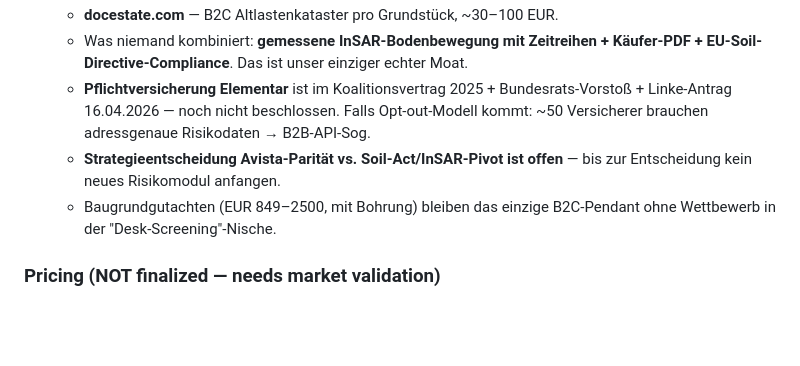
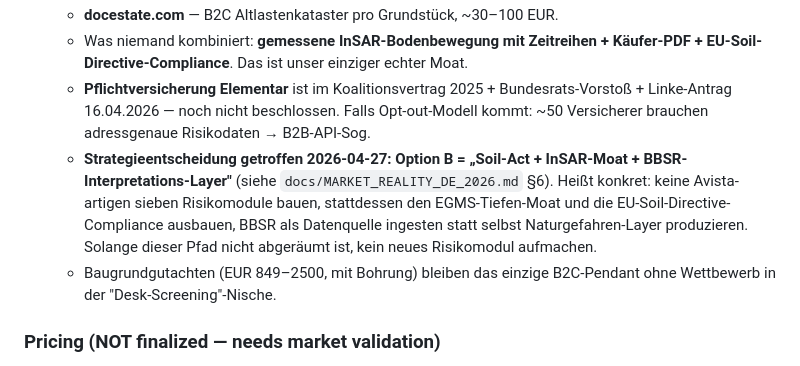
Before and after one commit to 8endit/geoforensic-app, a Markdown page: CLAUDE.md, the part around the change. Rendered like a GitHub page; blank space fills up the shorter version.

Commit message:
docs(claude): unblock strategy reference — Option B was decided 2026-04-27
CLAUDE.md still claimed the Avista-Parität vs. Soil-Act/InSAR-Pivot
decision was open and gated all new risk modules behind it. The decision
was actually made 2026-04-27 (Option B, see docs/MARKET_REALITY_DE_2026.md
§6) and PLAN_GEOFORENSIC_DE.md tracks it as resolved. The CLAUDE.md
sentence was the only place still saying 'offen' and confused the
operator about where we stand.

Co-Authored-By: Claude Opus 4.7 (1M context) <noreply@anthropic.com>

```diff
--- a/CLAUDE.md
+++ b/CLAUDE.md
@@ -196,7 +196,7 @@ Datenquellen-Provenance: `docs/DATA_PROVENANCE.md` ist die einzige verbindliche
   - **docestate.com** — B2C Altlastenkataster pro Grundstück, ~30–100 EUR.
   - Was niemand kombiniert: **gemessene InSAR-Bodenbewegung mit Zeitreihen + Käufer-PDF + EU-Soil-Directive-Compliance**. Das ist unser einziger echter Moat.
   - **Pflichtversicherung Elementar** ist im Koalitionsvertrag 2025 + Bundesrats-Vorstoß + Linke-Antrag 16.04.2026 — noch nicht beschlossen. Falls Opt-out-Modell kommt: ~50 Versicherer brauchen adressgenaue Risikodaten → B2B-API-Sog.
-  - **Strategieentscheidung Avista-Parität vs. Soil-Act/InSAR-Pivot ist offen** — bis zur Entscheidung kein neues Risikomodul anfangen.
+  - **Strategieentscheidung getroffen 2026-04-27: Option B = „Soil-Act + InSAR-Moat + BBSR-Interpretations-Layer"** (siehe `docs/MARKET_REALITY_DE_2026.md` §6). Heißt konkret: keine Avista-artigen sieben Risikomodule bauen, stattdessen den EGMS-Tiefen-Moat und die EU-Soil-Directive-Compliance ausbauen, BBSR als Datenquelle ingesten statt selbst Naturgefahren-Layer produzieren. Solange dieser Pfad nicht abgeräumt ist, kein neues Risikomodul aufmachen.
   - Baugrundgutachten (EUR 849–2500, mit Bohrung) bleiben das einzige B2C-Pendant ohne Wettbewerb in der "Desk-Screening"-Nische.
 
 ### Pricing (NOT finalized — needs market validation)
```
